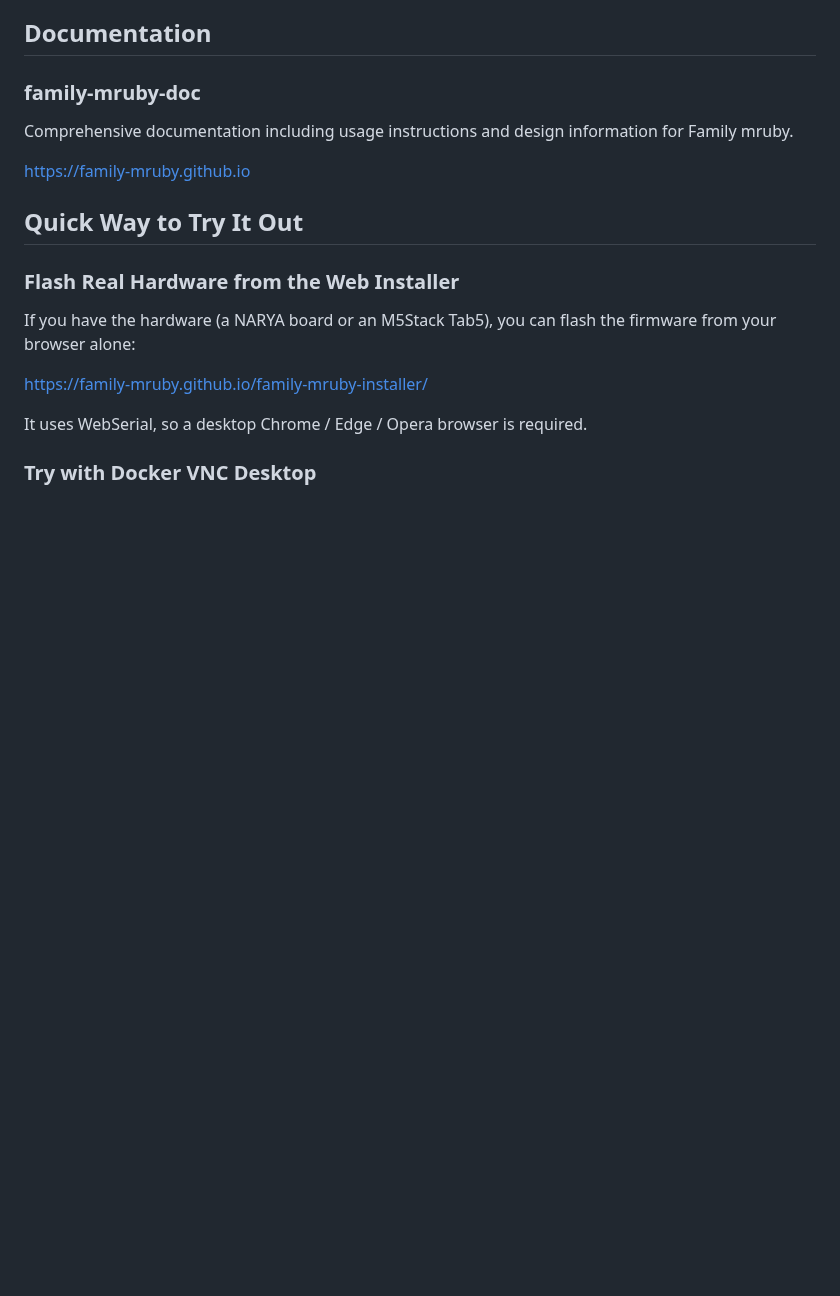
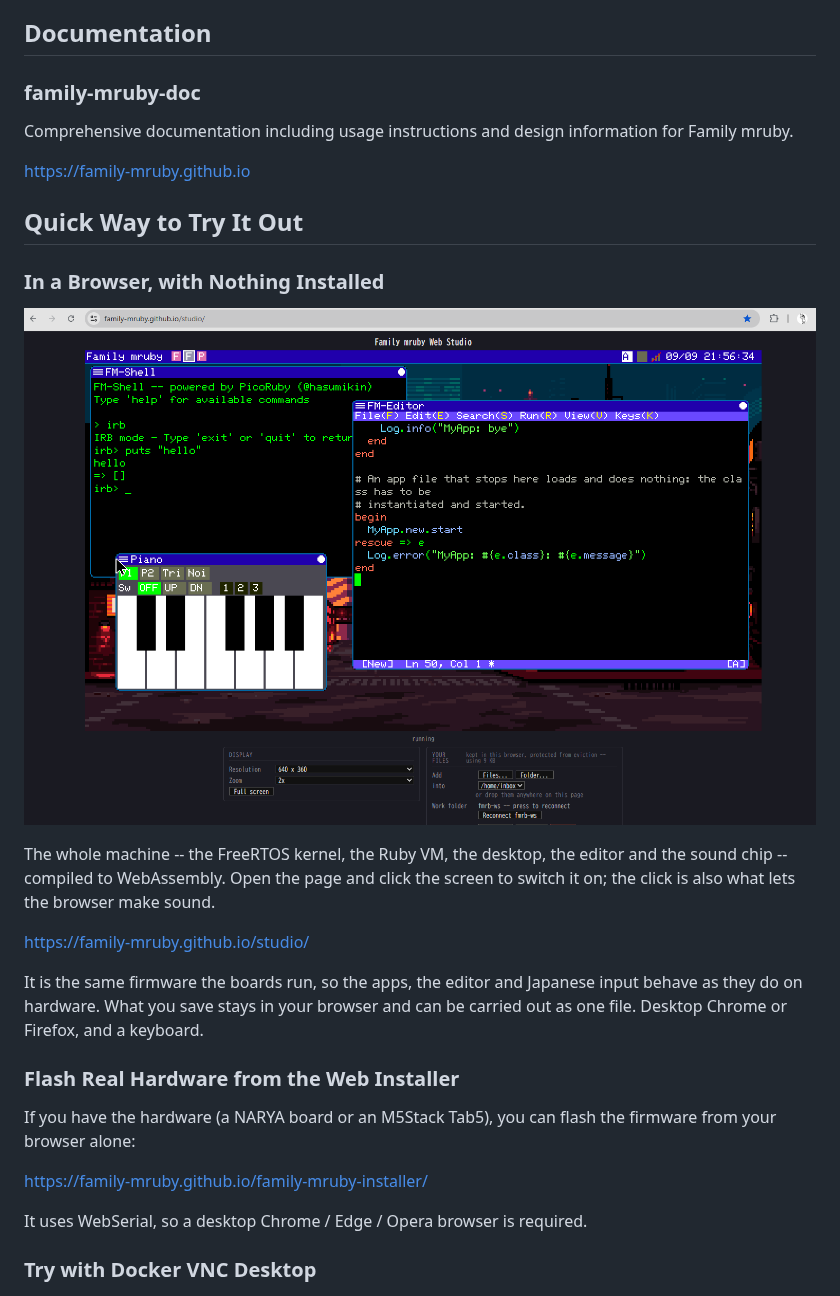
Before and after one commit to family-mruby/family-mruby, a Markdown page: README.md, the part around the change. Rendered like a GitHub page; pictures changed too: doc/studio.png (added); blank space fills up the shorter version.

```diff
--- a/README.md
+++ b/README.md
@@ -29,6 +29,20 @@ Comprehensive documentation including usage instructions and design information
 [https://family-mruby.github.io](https://family-mruby.github.io)
 
 ## Quick Way to Try It Out
+
+### In a Browser, with Nothing Installed
+
+[![Family mruby Web Studio](doc/studio.png)](https://family-mruby.github.io/studio/)
+
+The whole machine -- the FreeRTOS kernel, the Ruby VM, the desktop, the editor and the
+sound chip -- compiled to WebAssembly. Open the page and click the screen to switch it on;
+the click is also what lets the browser make sound.
+
+[https://family-mruby.github.io/studio/](https://family-mruby.github.io/studio/)
+
+It is the same firmware the boards run, so the apps, the editor and Japanese input behave
+as they do on hardware. What you save stays in your browser and can be carried out as one
+file. Desktop Chrome or Firefox, and a keyboard.
 
 ### Flash Real Hardware from the Web Installer
 
```
Also changed, not shown: README.ja.md (+14 -0 lines).
